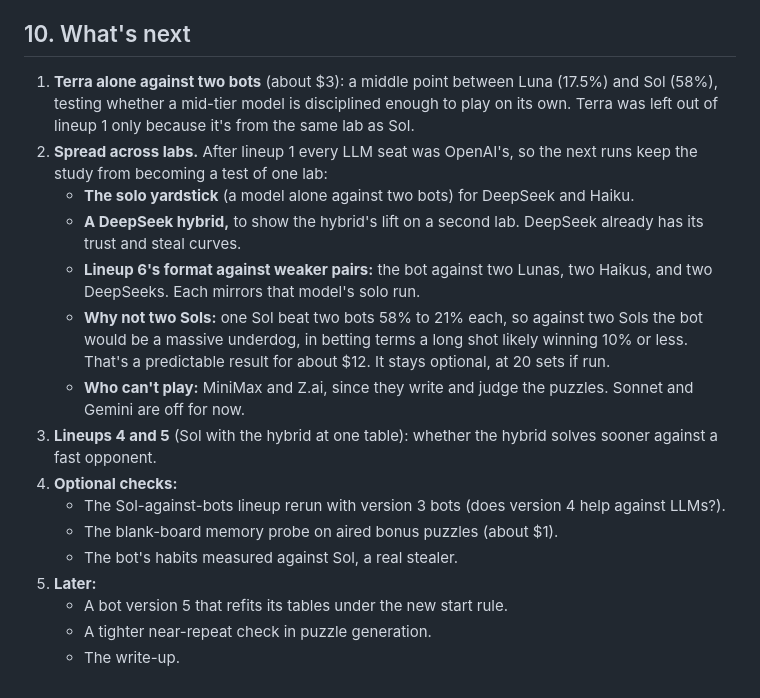
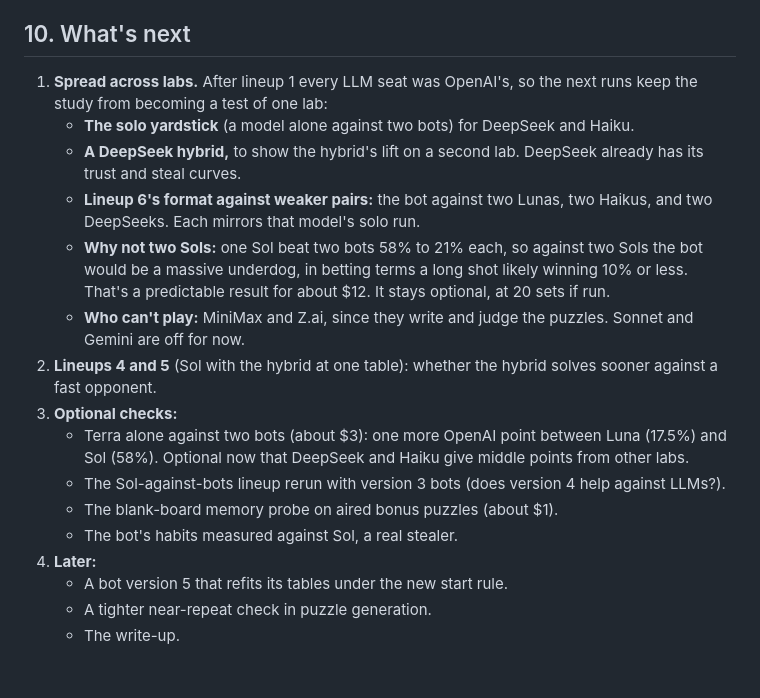
Before and after one commit to isun3071/rstlne, a Markdown page: HANDOFF.md, the part around the change. Drawn GitHub-style.

Commit message:
Handoff: Terra alone moves to the optional checks
Co-Authored-By: Claude Opus 5.5 <noreply@anthropic.com>

```diff
--- a/HANDOFF.md
+++ b/HANDOFF.md
@@ -307,19 +307,19 @@ Every gap clears zero (Sol over DeepSeek +41, DeepSeek over Haiku +15). Haiku is
 
 ## 10. What's next
 
-1. **Terra alone against two bots** (about $3): a middle point between Luna (17.5%) and Sol (58%), testing whether a mid-tier model is disciplined enough to play on its own. Terra was left out of lineup 1 only because it's from the same lab as Sol.
-2. **Spread across labs.** After lineup 1 every LLM seat was OpenAI's, so the next runs keep the study from becoming a test of one lab:
+1. **Spread across labs.** After lineup 1 every LLM seat was OpenAI's, so the next runs keep the study from becoming a test of one lab:
    - **The solo yardstick** (a model alone against two bots) for DeepSeek and Haiku.
    - **A DeepSeek hybrid,** to show the hybrid's lift on a second lab. DeepSeek already has its trust and steal curves.
    - **Lineup 6's format against weaker pairs:** the bot against two Lunas, two Haikus, and two DeepSeeks. Each mirrors that model's solo run.
    - **Why not two Sols:** one Sol beat two bots 58% to 21% each, so against two Sols the bot would be a massive underdog, in betting terms a long shot likely winning 10% or less. That's a predictable result for about $12. It stays optional, at 20 sets if run.
    - **Who can't play:** MiniMax and Z.ai, since they write and judge the puzzles. Sonnet and Gemini are off for now.
-3. **Lineups 4 and 5** (Sol with the hybrid at one table): whether the hybrid solves sooner against a fast opponent.
-4. **Optional checks:**
+2. **Lineups 4 and 5** (Sol with the hybrid at one table): whether the hybrid solves sooner against a fast opponent.
+3. **Optional checks:**
+   - Terra alone against two bots (about $3): one more OpenAI point between Luna (17.5%) and Sol (58%). Optional now that DeepSeek and Haiku give middle points from other labs.
    - The Sol-against-bots lineup rerun with version 3 bots (does version 4 help against LLMs?).
    - The blank-board memory probe on aired bonus puzzles (about $1).
    - The bot's habits measured against Sol, a real stealer.
-5. **Later:**
+4. **Later:**
    - A bot version 5 that refits its tables under the new start rule.
    - A tighter near-repeat check in puzzle generation.
    - The write-up.
```
